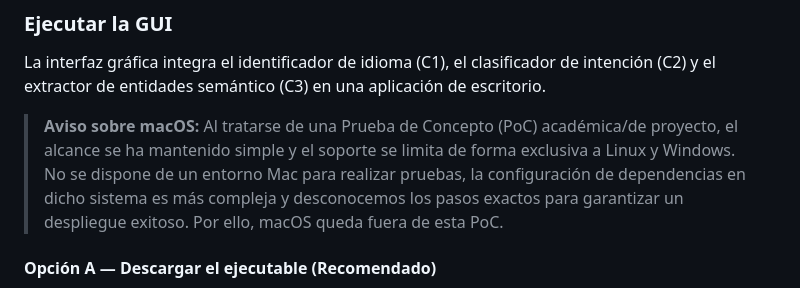
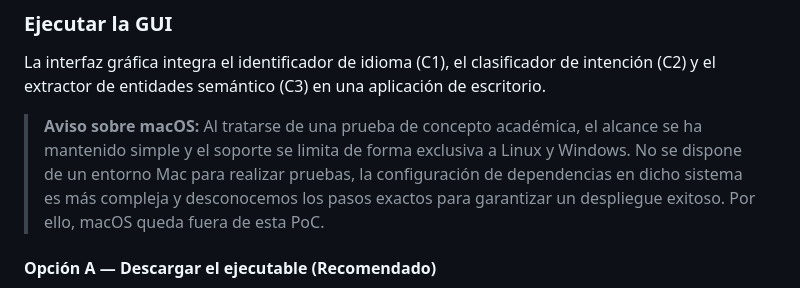
Before and after one commit to antoniommff/pln-faq-assistant, a Markdown page: README.md, the part around the change. Drawn GitHub-style.

Commit message:
actualizando README otra vez

```diff
--- a/README.md
+++ b/README.md
@@ -268,7 +268,7 @@ Este es el *notebook* principal del proyecto. Evalúa las cuatro tareas del sist
 
 La interfaz gráfica integra el identificador de idioma (C1), el clasificador de intención (C2) y el extractor de entidades semántico (C3) en una aplicación de escritorio.
 
-> **Aviso sobre macOS:** Al tratarse de una Prueba de Concepto (PoC) académica/de proyecto, el alcance se ha mantenido simple y el soporte se limita de forma exclusiva a Linux y Windows. No se dispone de un entorno Mac para realizar pruebas, la configuración de dependencias en dicho sistema es más compleja y desconocemos los pasos exactos para garantizar un despliegue exitoso. Por ello, macOS queda fuera de esta PoC.
+> **Aviso sobre macOS:** Al tratarse de una prueba de concepto académica, el alcance se ha mantenido simple y el soporte se limita de forma exclusiva a Linux y Windows. No se dispone de un entorno Mac para realizar pruebas, la configuración de dependencias en dicho sistema es más compleja y desconocemos los pasos exactos para garantizar un despliegue exitoso. Por ello, macOS queda fuera de esta PoC.
 
 #### Opción A — Descargar el ejecutable (Recomendado)
 
```
